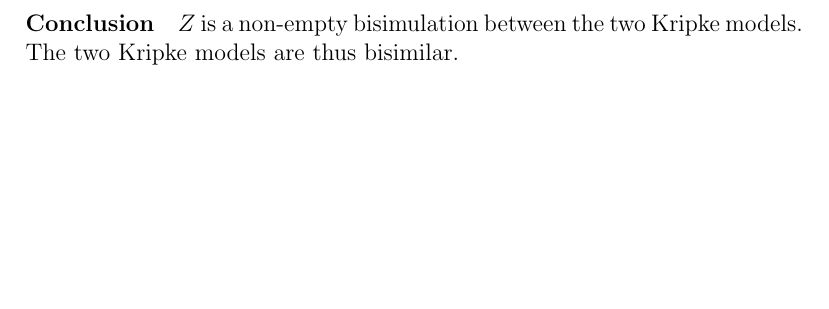
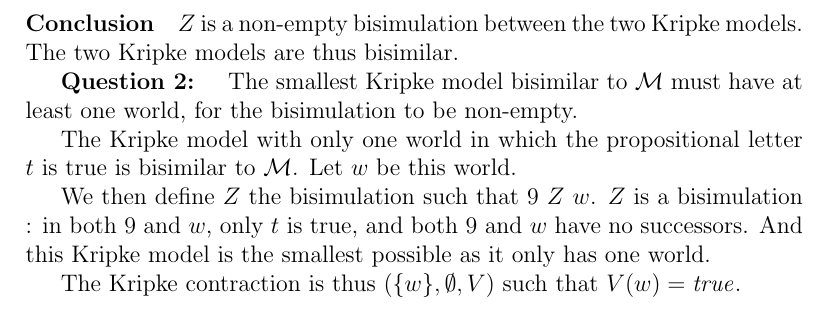
Before and after one commit to Aurele-Barriere/LRC_DM1, a LaTeX document (dm1.tex): part of page 2 of 2, cut so that both start at the same text, the shorter picture padded with empty space. Compiled offline with pdfLaTeX.

Commit message:
second question (to complete)

```diff
--- a/dm1.tex
+++ b/dm1.tex
@@ -45,4 +45,13 @@ Thus, the \textit{Forth} rule is true for $Z$, as every pair in relation with $Z
 
 \paragraph{Conclusion} $Z$ is a non-empty bisimulation between the two Kripke models. The two Kripke models are thus bisimilar.
 
+
+\question{2} The smallest Kripke model bisimilar to $\mathcal{M}$ must have at least one world, for the bisimulation to be non-empty.
+
+The Kripke model with only one world in which the propositional letter $t$ is true is bisimilar to $\mathcal{M}$. Let $w$ be this world.
+
+We then define $Z$ the bisimulation such that $9\ Z\ w$. $Z$ is a bisimulation : in both $9$ and $w$, only $t$ is true, and both $9$ and $w$ have no successors. And this Kripke model is the smallest possible as it only has one world.
+
+The Kripke contraction is thus $(\{w\},\emptyset,V)$ such that $V(w)=\mathit{true}$.
+
 \end{document}
```
